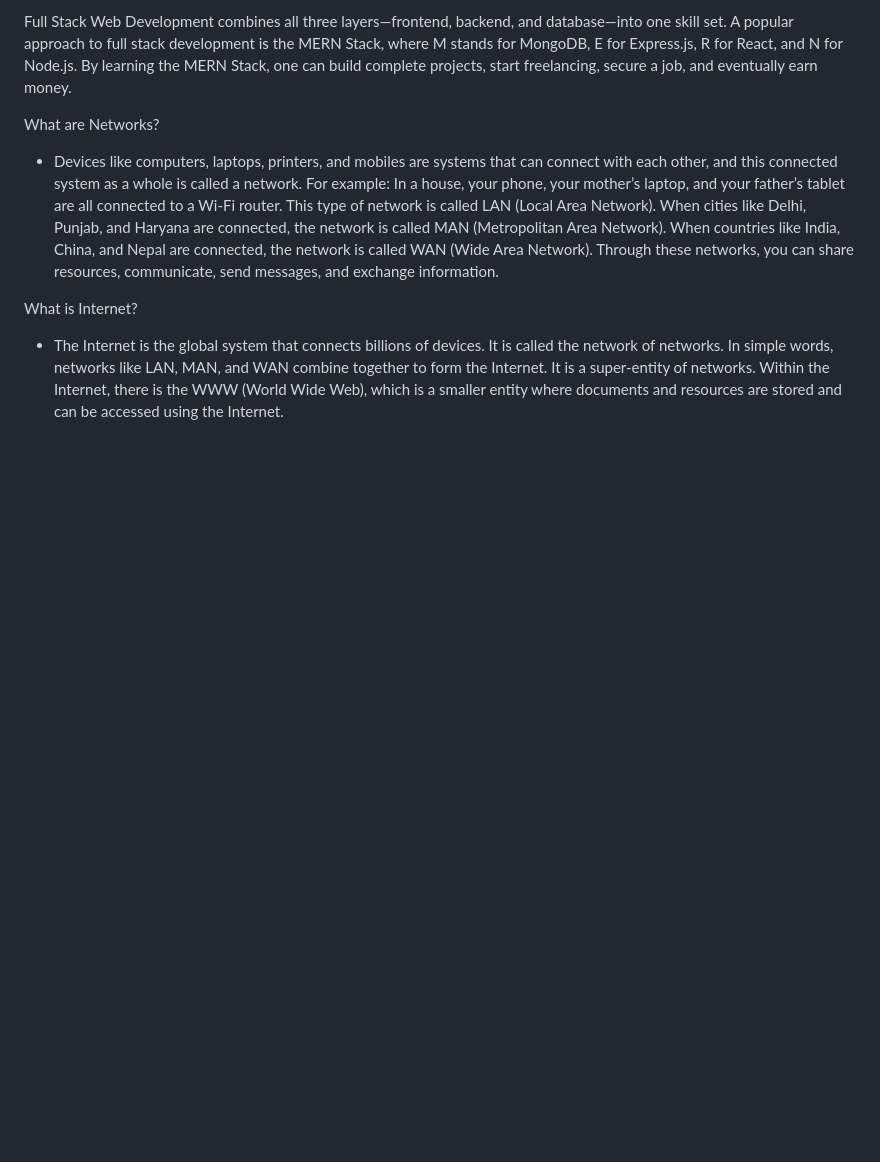
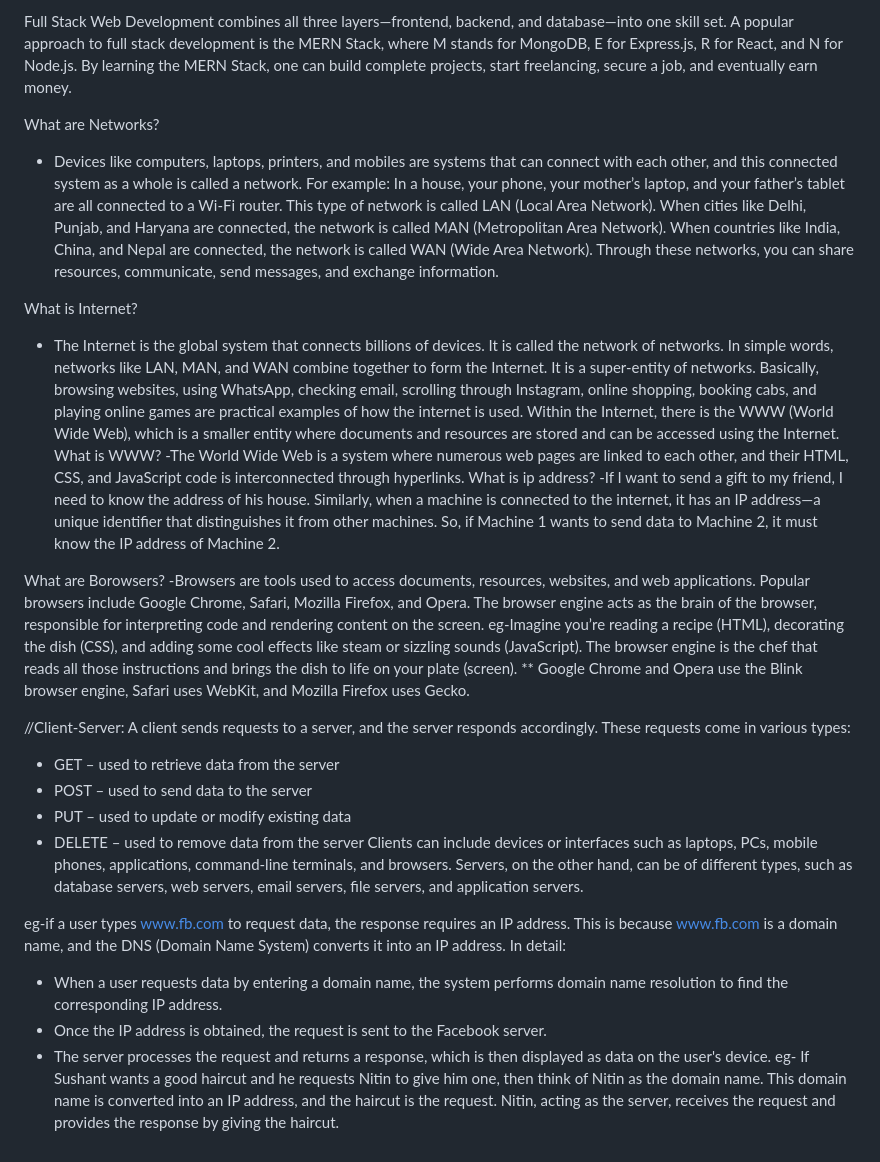
Before and after one commit to muskanjangi/HTML, a Markdown page: Project01/readme.md, the part around the change. GitHub-like rendering; blank space fills up the shorter version.

Commit message:
Force commit: README.md update

```diff
--- a/Project01/readme.md
+++ b/Project01/readme.md
@@ -31,4 +31,31 @@ Through these networks, you can share resources, communicate, send messages, and
 
 What is Internet?
 - The Internet is the global system that connects billions of devices. It is called the network of networks. In simple words, networks like LAN, MAN, and WAN combine together to form the Internet. It is a super-entity of networks.
+Basically, browsing websites, using WhatsApp, checking email, scrolling through Instagram, online shopping, booking cabs, and playing online games are practical examples of how the internet is used.
 Within the Internet, there is the WWW (World Wide Web), which is a smaller entity where documents and resources are stored and can be accessed using the Internet.
+What is WWW?
+-The World Wide Web is a system where numerous web pages are linked to each other, and their HTML, CSS, and JavaScript code is interconnected through hyperlinks.
+What is ip address?
+-If I want to send a gift to my friend, I need to know the address of his house. Similarly, when a machine is connected to the internet, it has an IP address—a unique identifier that distinguishes it from other machines. So, if Machine 1 wants to send data to Machine 2, it must know the IP address of Machine 2.
+
+
+What are Borowsers?
+-Browsers are tools used to access documents, resources, websites, and web applications. Popular browsers include Google Chrome, Safari, Mozilla Firefox, and Opera. The browser engine acts as the brain of the browser, responsible for interpreting code and rendering content on the screen.
+eg-Imagine you’re reading a recipe (HTML), decorating the dish (CSS), and adding some cool effects like steam or sizzling sounds (JavaScript). The browser engine is the chef that reads all those instructions and brings the dish to life on your plate (screen).
+** Google Chrome and Opera use the Blink browser engine, Safari uses WebKit, and Mozilla Firefox uses Gecko.
+
+//Client-Server:
+A client sends requests to a server, and the server responds accordingly. These requests come in various types:
+- GET – used to retrieve data from the server
+- POST – used to send data to the server
+- PUT – used to update or modify existing data
+- DELETE – used to remove data from the server
+Clients can include devices or interfaces such as laptops, PCs, mobile phones, applications, command-line terminals, and browsers. Servers, on the other hand, can be of different types, such as database servers, web servers, email servers, file servers, and application servers.
+
+eg-if a user types www.fb.com to request data, the response requires an IP address.
+This is because www.fb.com is a domain name, and the DNS (Domain Name System) converts it into an IP address.
+In detail:
+- When a user requests data by entering a domain name, the system performs domain name resolution to find the corresponding IP address.
+- Once the IP address is obtained, the request is sent to the Facebook server.
+- The server processes the request and returns a response, which is then displayed as data on the user's device.
+eg- If Sushant wants a good haircut and he requests Nitin to give him one, then think of Nitin as the domain name. This domain name is converted into an IP address, and the haircut is the request. Nitin, acting as the server, receives the request and provides the response by giving the haircut.
```
